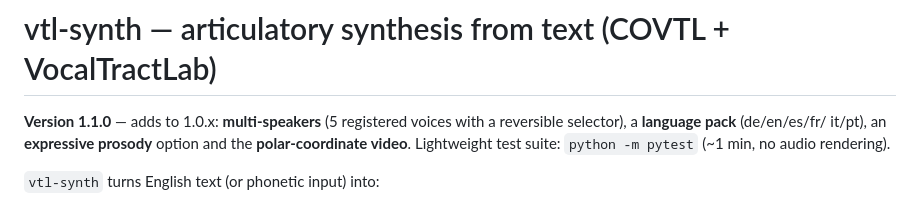
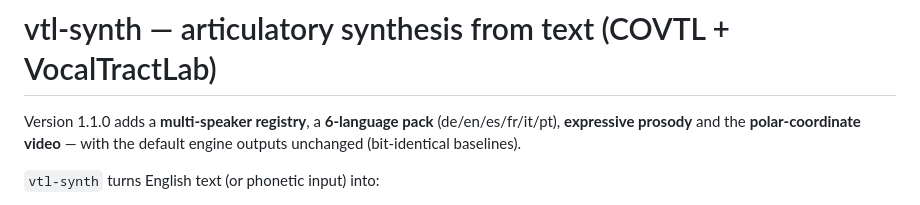
Before and after one commit to FBerthommier/covtl-pipeline, a Markdown page: README.md, the part around the change. GitHub-like rendering.

Commit message:
README: shorter 1.1.0 intro block

```diff
--- a/README.md
+++ b/README.md
@@ -1,10 +1,9 @@
 # vtl-synth — articulatory synthesis from text (COVTL + VocalTractLab)
 
-**Version 1.1.0** — adds to 1.0.x: **multi-speakers** (5 registered
-voices with a reversible selector), a **language pack** (de/en/es/fr/
-it/pt), an **expressive prosody** option and the **polar-coordinate
-video**. Lightweight test suite: `python -m pytest` (~1 min, no audio
-rendering).
+Version 1.1.0 adds a **multi-speaker registry**, a **6-language pack**
+(de/en/es/fr/it/pt), **expressive prosody** and the **polar-coordinate
+video** — with the default engine outputs unchanged (bit-identical
+baselines).
 
 `vtl-synth` turns English text (or phonetic input) into:
 
```
